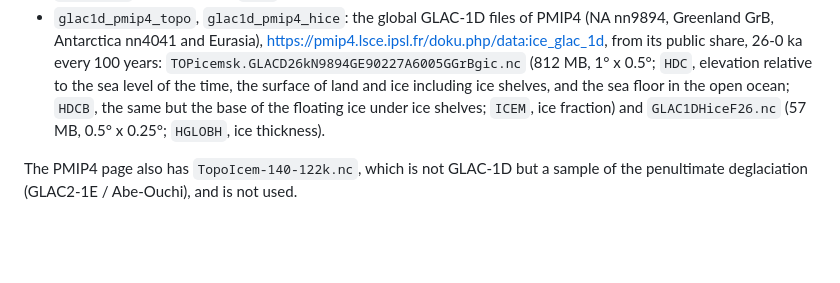
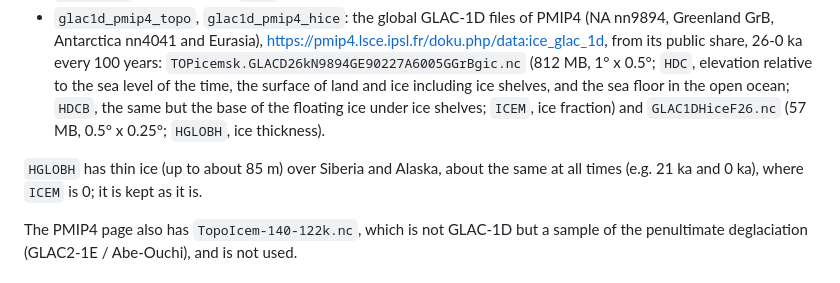
Before and after one commit to fesmc/FesmData, a Markdown page: Tarasov2012_glac1d/README.md, the part around the change. Rendered like a GitHub page; blank space fills up the shorter version.

Commit message:
Tarasov2012_glac1d: note on the thin ice over Siberia and Alaska in the PMIP4 ice thickness

```diff
--- a/Tarasov2012_glac1d/README.md
+++ b/Tarasov2012_glac1d/README.md
@@ -56,6 +56,9 @@ Entries of `../datamanifest.toml`, downloaded by `prepare.jl` (no login):
   but the base of the floating ice under ice shelves; `ICEM`, ice fraction) and
   `GLAC1DHiceF26.nc` (57 MB, 0.5° x 0.25°; `HGLOBH`, ice thickness).
 
+`HGLOBH` has thin ice (up to about 85 m) over Siberia and Alaska, about the same at
+all times (e.g. 21 ka and 0 ka), where `ICEM` is 0; it is kept as it is.
+
 The PMIP4 page also has `TopoIcem-140-122k.nc`, which is not GLAC-1D but a sample of the
 penultimate deglaciation (GLAC2-1E / Abe-Ouchi), and is not used.
 
```
